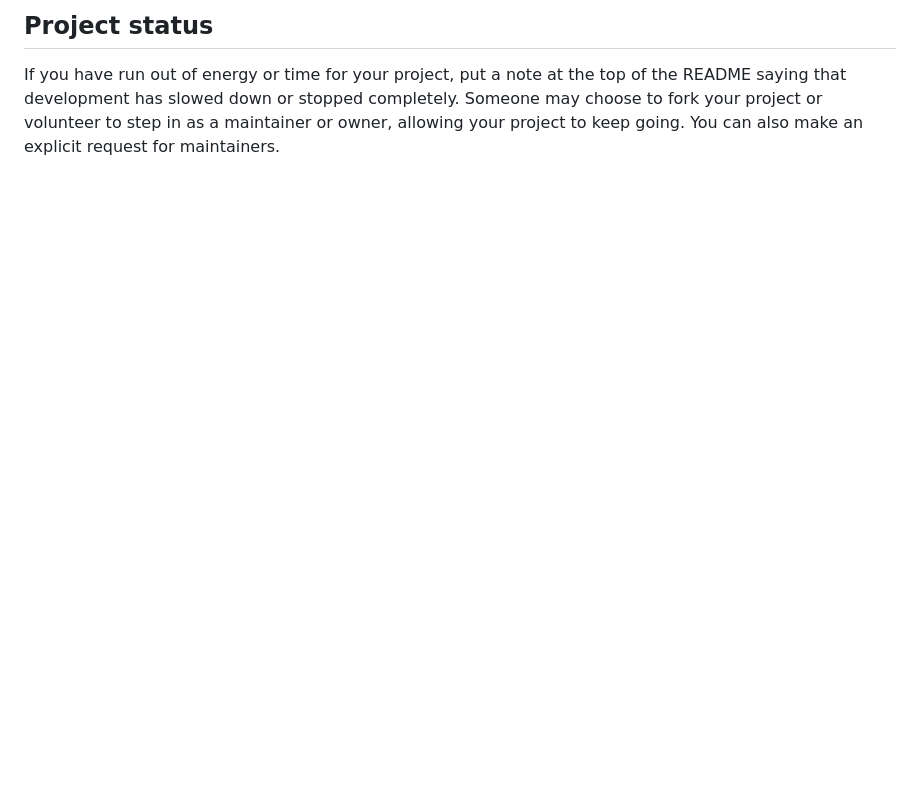
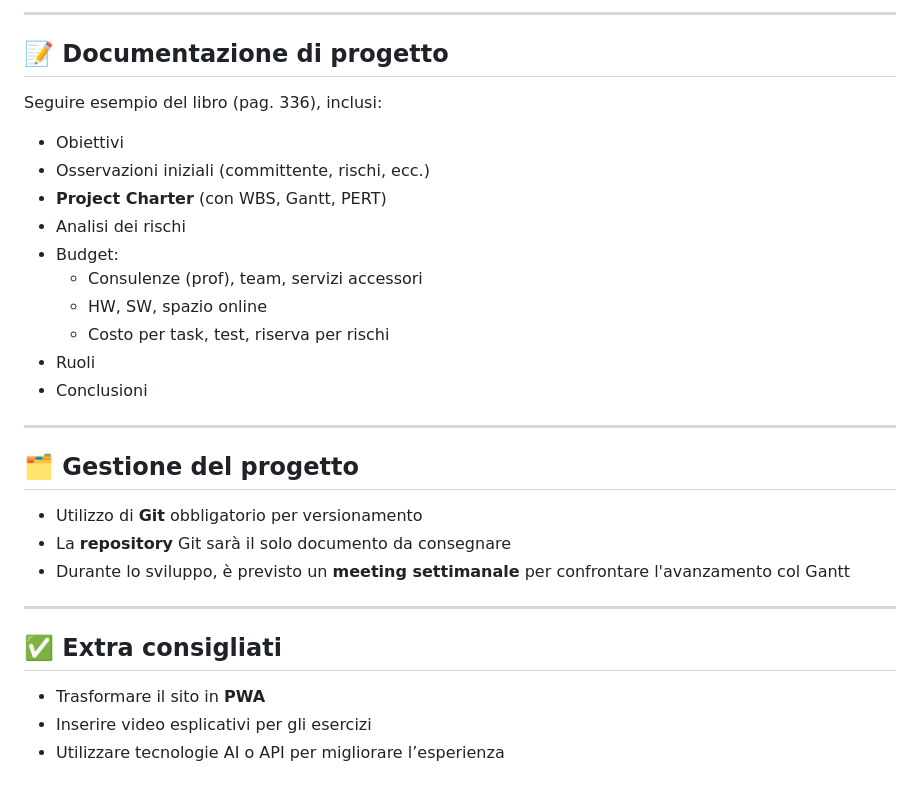
Before and after one commit to Nicola670/Bestrong, a Markdown page: README.md, the part around one of its changes. Rendered like a GitHub page; blank space fills up the shorter version.

```diff
--- a/README.md
+++ b/README.md
@@ -91,3 +121,33 @@ For open source projects, say how it is licensed.
 
-## Project status
-If you have run out of energy or time for your project, put a note at the top of the README saying that development has slowed down or stopped completely. Someone may choose to fork your project or volunteer to step in as a maintainer or owner, allowing your project to keep going. You can also make an explicit request for maintainers.
+---
+
+## 📝 Documentazione di progetto
+
+Seguire esempio del libro (pag. 336), inclusi:
+
+- Obiettivi
+- Osservazioni iniziali (committente, rischi, ecc.)
+- **Project Charter** (con WBS, Gantt, PERT)
+- Analisi dei rischi
+- Budget:
+  - Consulenze (prof), team, servizi accessori
+  - HW, SW, spazio online
+  - Costo per task, test, riserva per rischi
+- Ruoli
+- Conclusioni
+
+---
+
+## 🗂 Gestione del progetto
+
+- Utilizzo di **Git** obbligatorio per versionamento
+- La **repository** Git sarà il solo documento da consegnare
+- Durante lo sviluppo, è previsto un **meeting settimanale** per confrontare l'avanzamento col Gantt
+
+---
+
+## ✅ Extra consigliati
+
+- Trasformare il sito in **PWA**
+- Inserire video esplicativi per gli esercizi
+- Utilizzare tecnologie AI o API per migliorare l’esperienza
```
Also changed, not shown: other parts of README.md (+87 -57 lines).
